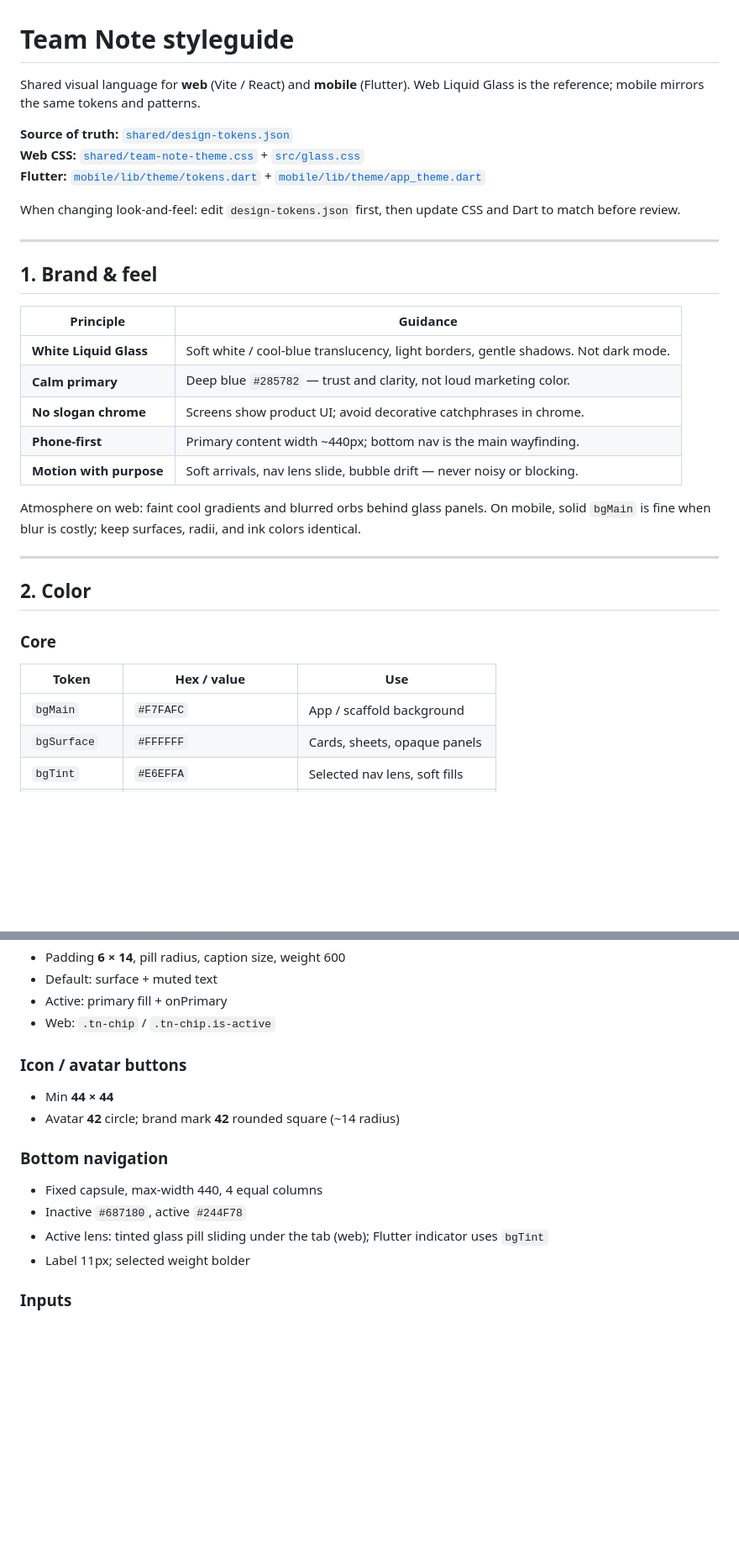
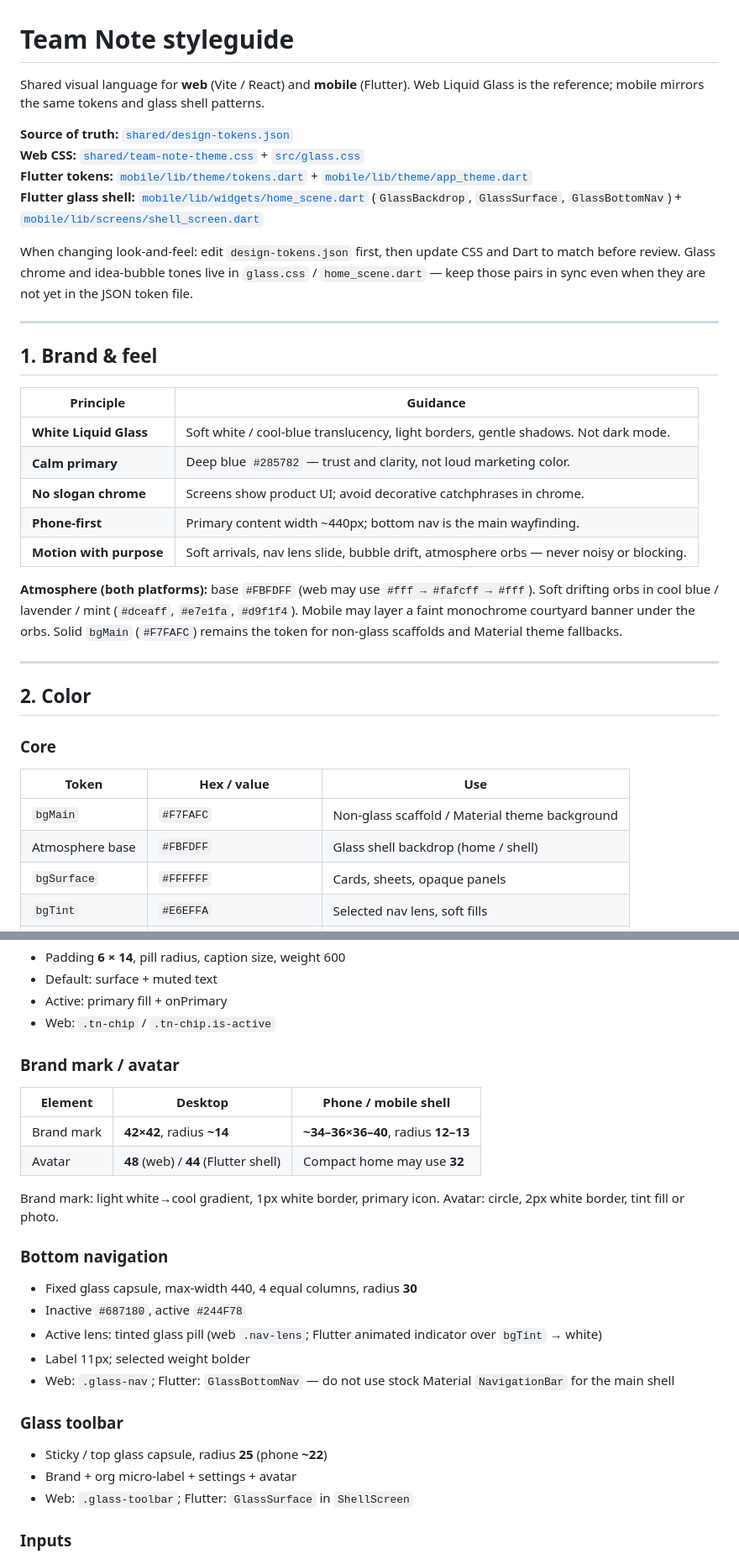
Before and after one commit to onaoki0503-lgtm/team-note, a Markdown page: docs/STYLEGUIDE.md, 2 parts joined by grey strips. Shown at 84% size. Drawn GitHub-style; blank space fills up the shorter version.

```diff
--- a/docs/STYLEGUIDE.md
+++ b/docs/STYLEGUIDE.md
@@ -1,12 +1,13 @@
 # Team Note styleguide
 
-Shared visual language for **web** (Vite / React) and **mobile** (Flutter). Web Liquid Glass is the reference; mobile mirrors the same tokens and patterns.
+Shared visual language for **web** (Vite / React) and **mobile** (Flutter). Web Liquid Glass is the reference; mobile mirrors the same tokens and glass shell patterns.
 
 **Source of truth:** [`shared/design-tokens.json`](../shared/design-tokens.json)
 **Web CSS:** [`shared/team-note-theme.css`](../shared/team-note-theme.css) + [`src/glass.css`](../src/glass.css)
-**Flutter:** [`mobile/lib/theme/tokens.dart`](../mobile/lib/theme/tokens.dart) + [`mobile/lib/theme/app_theme.dart`](../mobile/lib/theme/app_theme.dart)
+**Flutter tokens:** [`mobile/lib/theme/tokens.dart`](../mobile/lib/theme/tokens.dart) + [`mobile/lib/theme/app_theme.dart`](../mobile/lib/theme/app_theme.dart)
+**Flutter glass shell:** [`mobile/lib/widgets/home_scene.dart`](../mobile/lib/widgets/home_scene.dart) (`GlassBackdrop`, `GlassSurface`, `GlassBottomNav`) + [`mobile/lib/screens/shell_screen.dart`](../mobile/lib/screens/shell_screen.dart)
 
-When changing look-and-feel: edit `design-tokens.json` first, then update CSS and Dart to match before review.
+When changing look-and-feel: edit `design-tokens.json` first, then update CSS and Dart to match before review. Glass chrome and idea-bubble tones live in `glass.css` / `home_scene.dart` — keep those pairs in sync even when they are not yet in the JSON token file.
 
 ---
 
@@ -18,9 +19,9 @@ When changing look-and-feel: edit `design-tokens.json` first, then update CSS an
 | **Calm primary** | Deep blue `#285782` — trust and clarity, not loud marketing color. |
 | **No slogan chrome** | Screens show product UI; avoid decorative catchphrases in chrome. |
 | **Phone-first** | Primary content width ~440px; bottom nav is the main wayfinding. |
-| **Motion with purpose** | Soft arrivals, nav lens slide, bubble drift — never noisy or blocking. |
+| **Motion with purpose** | Soft arrivals, nav lens slide, bubble drift, atmosphere orbs — never noisy or blocking. |
 
-Atmosphere on web: faint cool gradients and blurred orbs behind glass panels. On mobile, solid `bgMain` is fine when blur is costly; keep surfaces, radii, and ink colors identical.
+**Atmosphere (both platforms):** base `#FBFDFF` (web may use `#fff → #fafcff → #fff`). Soft drifting orbs in cool blue / lavender / mint (`#dceaff`, `#e7e1fa`, `#d9f1f4`). Mobile may layer a faint monochrome courtyard banner under the orbs. Solid `bgMain` (`#F7FAFC`) remains the token for non-glass scaffolds and Material theme fallbacks.
 
 ---
 
@@ -30,7 +31,8 @@ Atmosphere on web: faint cool gradients and blurred orbs behind glass panels. On
 
 | Token | Hex / value | Use |
 |-------|-------------|-----|
-| `bgMain` | `#F7FAFC` | App / scaffold background |
+| `bgMain` | `#F7FAFC` | Non-glass scaffold / Material theme background |
+| Atmosphere base | `#FBFDFF` | Glass shell backdrop (home / shell) |
 | `bgSurface` | `#FFFFFF` | Cards, sheets, opaque panels |
 | `bgTint` | `#E6EFFA` | Selected nav lens, soft fills |
 | `textMain` | `#202734` | Body and titles |
@@ -184,17 +205,28 @@ Safe areas: pad bottom nav with `env(safe-area-inset-bottom)` (web) / `MediaQuer
 - Active: primary fill + onPrimary
 - Web: `.tn-chip` / `.tn-chip.is-active`
 
-### Icon / avatar buttons
+### Brand mark / avatar
 
-- Min **44 × 44**
-- Avatar **42** circle; brand mark **42** rounded square (~14 radius)
+| Element | Desktop | Phone / mobile shell |
+|---------|---------|----------------------|
+| Brand mark | **42×42**, radius **~14** | **~34–36×36–40**, radius **12–13** |
+| Avatar | **48** (web) / **44** (Flutter shell) | Compact home may use **32** |
+
+Brand mark: light white→cool gradient, 1px white border, primary icon. Avatar: circle, 2px white border, tint fill or photo.
 
 ### Bottom navigation
 
-- Fixed capsule, max-width 440, 4 equal columns
+- Fixed glass capsule, max-width 440, 4 equal columns, radius **30**
 - Inactive `#687180`, active `#244F78`
-- Active lens: tinted glass pill sliding under the tab (web); Flutter indicator uses `bgTint`
+- Active lens: tinted glass pill (web `.nav-lens`; Flutter animated indicator over `bgTint` → white)
 - Label 11px; selected weight bolder
+- Web: `.glass-nav`; Flutter: `GlassBottomNav` — do not use stock Material `NavigationBar` for the main shell
+
+### Glass toolbar
+
+- Sticky / top glass capsule, radius **25** (phone **~22**)
+- Brand + org micro-label + settings + avatar
+- Web: `.glass-toolbar`; Flutter: `GlassSurface` in `ShellScreen`
 
 ### Inputs
 
```
Also changed, not shown: other parts of docs/STYLEGUIDE.md (+62 -30 lines).
